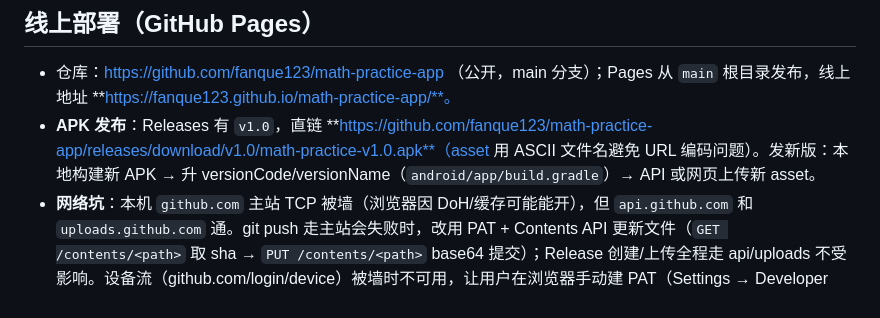
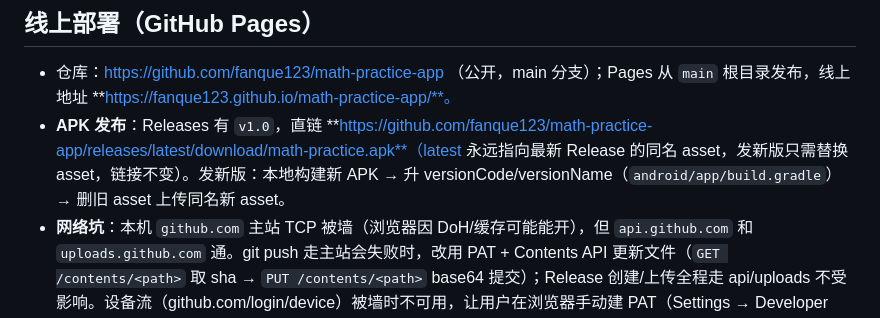
Before and after one commit to fanque123/math-practice-app, a Markdown page: AGENTS.md, the part around the change. GitHub-like rendering.

Commit message:
docs: permanent APK download link

```diff
--- a/AGENTS.md
+++ b/AGENTS.md
@@ -79,7 +79,7 @@ build-tools/        本地安卓工具链（**不入库**）：jdk（Temurin 17
 ## 线上部署（GitHub Pages）
 
 - 仓库：https://github.com/fanque123/math-practice-app （公开，main 分支）；Pages 从 `main` 根目录发布，线上地址 **https://fanque123.github.io/math-practice-app/**。
-- **APK 发布**：Releases 有 `v1.0`，直链 **https://github.com/fanque123/math-practice-app/releases/download/v1.0/math-practice-v1.0.apk**（asset 用 ASCII 文件名避免 URL 编码问题）。发新版：本地构建新 APK → 升 versionCode/versionName（`android/app/build.gradle`）→ API 或网页上传新 asset。
+- **APK 发布**：Releases 有 `v1.0`，直链 **https://github.com/fanque123/math-practice-app/releases/latest/download/math-practice.apk**（latest 永远指向最新 Release 的同名 asset，发新版只需替换 asset，链接不变）。发新版：本地构建新 APK → 升 versionCode/versionName（`android/app/build.gradle`）→ 删旧 asset 上传同名新 asset。
 - **网络坑**：本机 `github.com` 主站 TCP 被墙（浏览器因 DoH/缓存可能能开），但 `api.github.com` 和 `uploads.github.com` 通。git push 走主站会失败时，改用 PAT + Contents API 更新文件（`GET /contents/<path>` 取 sha → `PUT /contents/<path>` base64 提交）；Release 创建/上传全程走 api/uploads 不受影响。设备流（github.com/login/device）被墙时不可用，让用户在浏览器手动建 PAT（Settings → Developer settings → Tokens classic，勾 repo）。
 - 本地已是 git 仓库（remote `origin` 指向上面的仓库，`.gitignore` 只排除 `server.log`）。**不要 `git commit/push` 或做任何 git 变更操作，除非用户明确要求。**
 - **推送凭据的坑**：本机凭据管理器里存的是另一个企业托管账号（Kitty-Fan_sgsdev，不能建公开仓库），直接 push 会被它顶掉报 `invalid credentials`。fanque123 的授权走 GitHub 设备流（client_id `178c6fc778ccc68e1d6a`，scope `repo`）拿临时令牌，推送时用 `git -c credential.helper= push "https://x-access-token:<TOKEN>@github.com/fanque123/math-practice-app.git" main:main`（令牌内联在 URL 里，不落 remote 配置、不存凭据管理器）。令牌失效就重新走一遍设备流。
```
